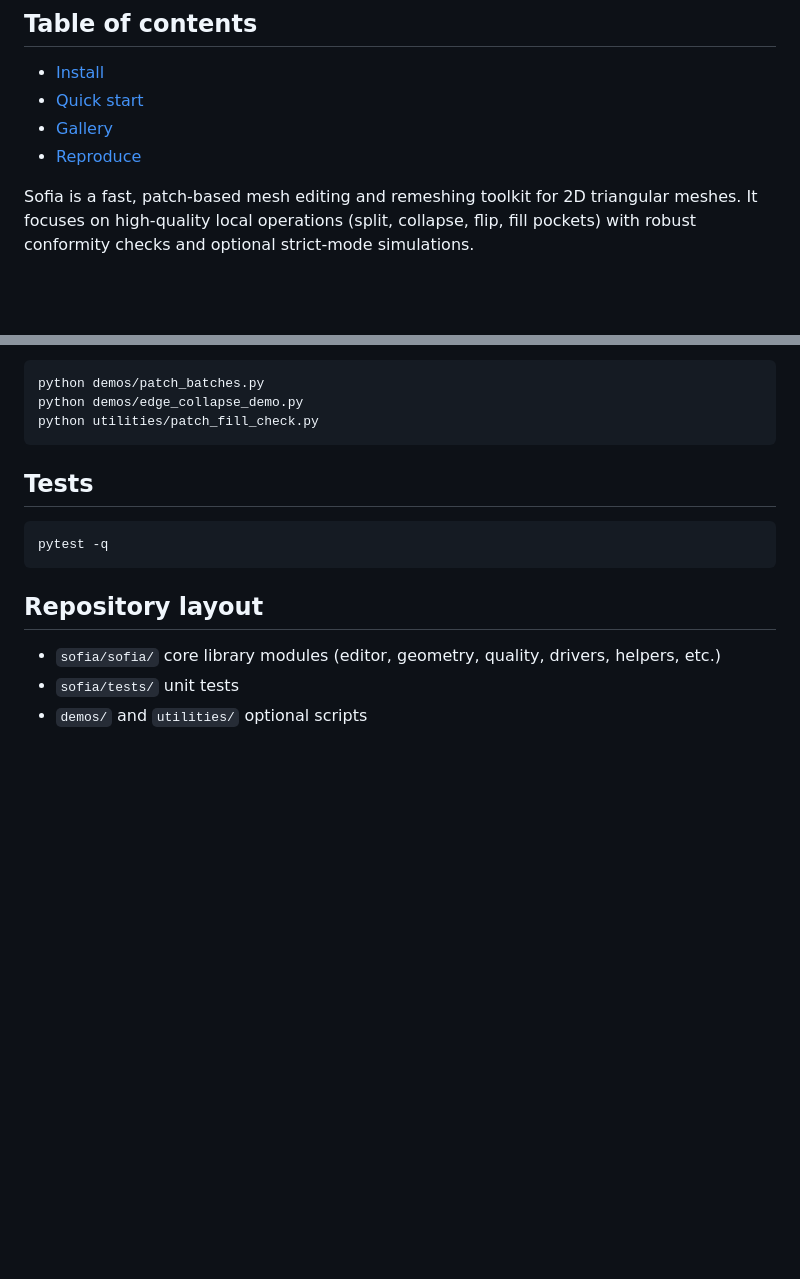
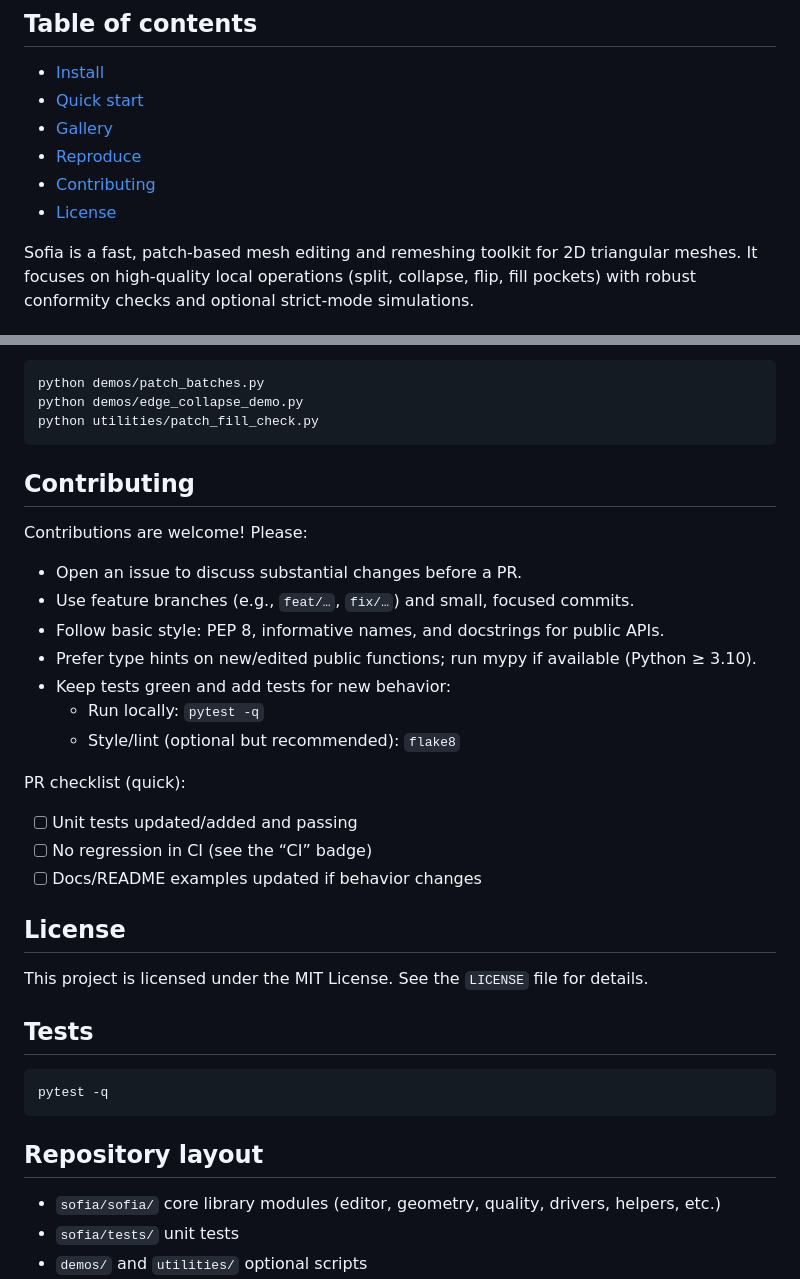
Before and after one commit to youssef-mesri/sofia-mesh, a Markdown page: README.md, 2 parts joined by grey strips. Rendered like a GitHub page; blank space fills up the shorter version.

Commit message:
docs: add Contributing and License sections; update TOC

````diff
--- a/README.md
+++ b/README.md
@@ -8,6 +8,8 @@
 - [Quick start](#quick-start)
 - [Gallery](#gallery)
 - [Reproduce](#reproduce)
+ - [Contributing](#contributing)
+ - [License](#license)
 
 Sofia is a fast, patch-based mesh editing and remeshing toolkit for 2D triangular meshes. It focuses on high-quality local operations (split, collapse, flip, fill pockets) with robust conformity checks and optional strict-mode simulations.
 
@@ -132,6 +134,27 @@ python demos/patch_batches.py
 python demos/edge_collapse_demo.py
 python utilities/patch_fill_check.py
 ```
+
+## Contributing
+
+Contributions are welcome! Please:
+
+- Open an issue to discuss substantial changes before a PR.
+- Use feature branches (e.g., `feat/…`, `fix/…`) and small, focused commits.
+- Follow basic style: PEP 8, informative names, and docstrings for public APIs.
+- Prefer type hints on new/edited public functions; run mypy if available (Python ≥ 3.10).
+- Keep tests green and add tests for new behavior:
+  - Run locally: `pytest -q`
+  - Style/lint (optional but recommended): `flake8`
+
+PR checklist (quick):
+- [ ] Unit tests updated/added and passing
+- [ ] No regression in CI (see the “CI” badge)
+- [ ] Docs/README examples updated if behavior changes
+
+## License
+
+This project is licensed under the MIT License. See the `LICENSE` file for details.
 
 ## Tests
 
````
